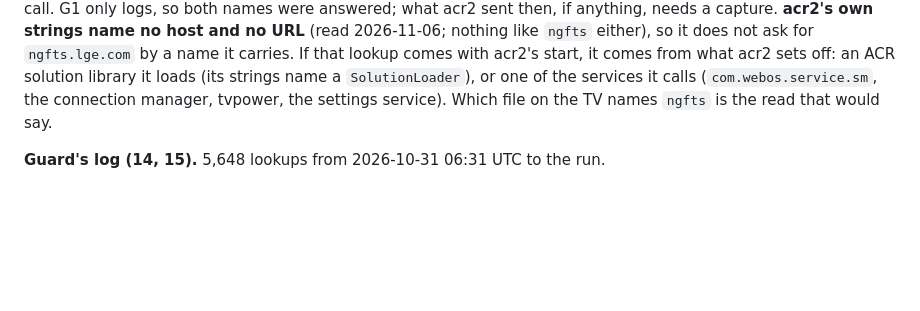
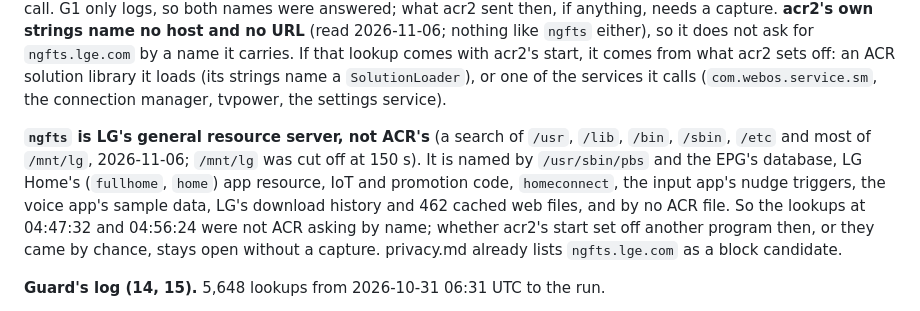
Before and after one commit to SunnySide007/lumen-webos, a Markdown page: docs/device/b9.md, the part around the change. GitHub-like rendering; blank space fills up the shorter version.

Commit message:
docs(device): ngfts.lge.com is LG's resource server, not ACR's
A read-only search of LG's folders on the B9 (2026-11-06) finds
ngfts.lge.com named by pbs and the EPG, LG Home's resource, IoT and
promotion code, homeconnect, the input app, the voice app, LG's download
history and hundreds of cached web files, and by no ACR file. The
lookups seen when the survey started acr2 were not ACR asking by name.

Co-Authored-By: Claude Opus 5.5 <noreply@anthropic.com>

```diff
--- a/docs/device/b9.md
+++ b/docs/device/b9.md
@@ -629,8 +629,18 @@ either), so it does not ask for `ngfts.lge.com` by a name it carries. If
 that lookup comes with acr2's start, it comes from what acr2 sets off: an
 ACR solution library it loads (its strings name a `SolutionLoader`), or
 one of the services it calls (`com.webos.service.sm`, the connection
-manager, tvpower, the settings service). Which file on the TV names
-`ngfts` is the read that would say.
+manager, tvpower, the settings service).
+
+**`ngfts` is LG's general resource server, not ACR's** (a search of
+`/usr`, `/lib`, `/bin`, `/sbin`, `/etc` and most of `/mnt/lg`, 2026-11-06;
+`/mnt/lg` was cut off at 150 s). It is named by `/usr/sbin/pbs` and the
+EPG's database, LG Home's (`fullhome`, `home`) app resource, IoT and
+promotion code, `homeconnect`, the input app's nudge triggers, the voice
+app's sample data, LG's download history and 462 cached web files, and by
+no ACR file. So the lookups at 04:47:32 and 04:56:24 were not ACR asking
+by name; whether acr2's start set off another program then, or they came
+by chance, stays open without a capture. privacy.md already lists
+`ngfts.lge.com` as a block candidate.
 
 **Guard's log (14, 15).** 5,648 lookups from 2026-10-31 06:31 UTC to the
 run.
```
